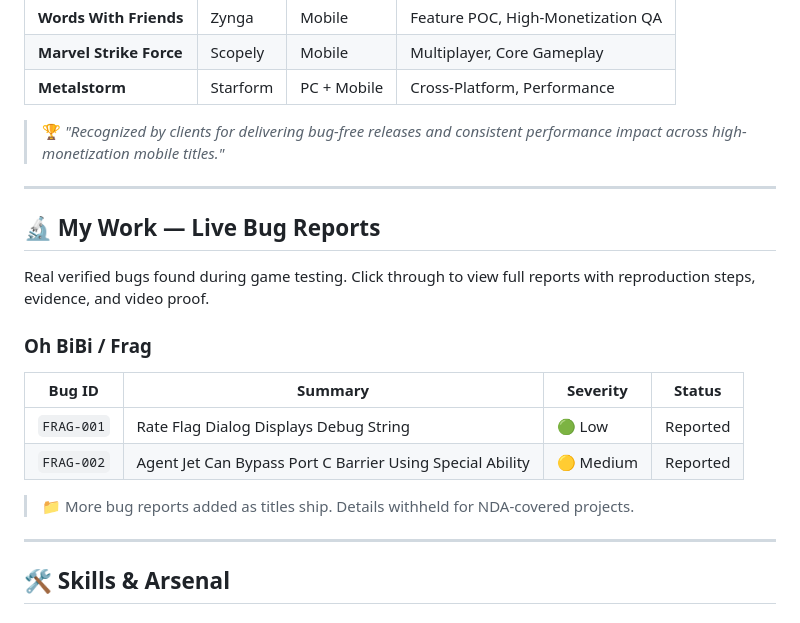
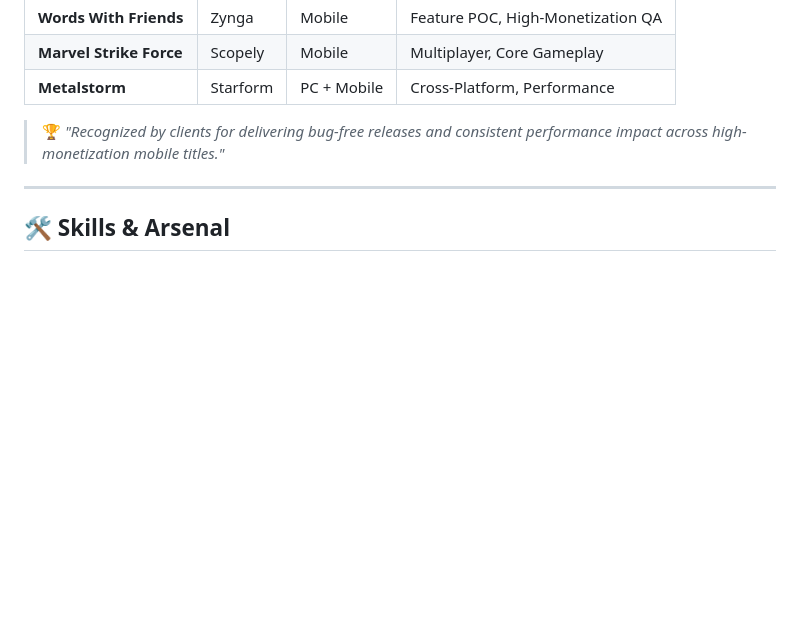
Before and after one commit to MohammadabrarShaikh/MohammadabrarShaikh, a Markdown page: README.md, the part around the change. GitHub-like rendering; blank space fills up the shorter version.

Commit message:
Updated portfolio UI and bug fixes

```diff
--- a/README.md
+++ b/README.md
@@ -46,21 +46,6 @@ My approach goes beyond traditional testing — I own features from kick-off to
 | **Metalstorm** | Starform | PC + Mobile | Cross-Platform, Performance |
 
 > 🏆 *"Recognized by clients for delivering bug-free releases and consistent performance impact across high-monetization mobile titles."*
-
----
-
-## 🔬 My Work — Live Bug Reports
-
-Real verified bugs found during game testing. Click through to view full reports with reproduction steps, evidence, and video proof.
-
-### Oh BiBi / Frag
-
-| Bug ID | Summary | Severity | Status |
-|---|---|---|---|
-| `FRAG-001` | Rate Flag Dialog Displays Debug String | 🟢 Low | Reported |
-| `FRAG-002` | Agent Jet Can Bypass Port C Barrier Using Special Ability | 🟡 Medium | Reported |
-
-> 📁 More bug reports added as titles ship. Details withheld for NDA-covered projects.
 
 ---
 
```
